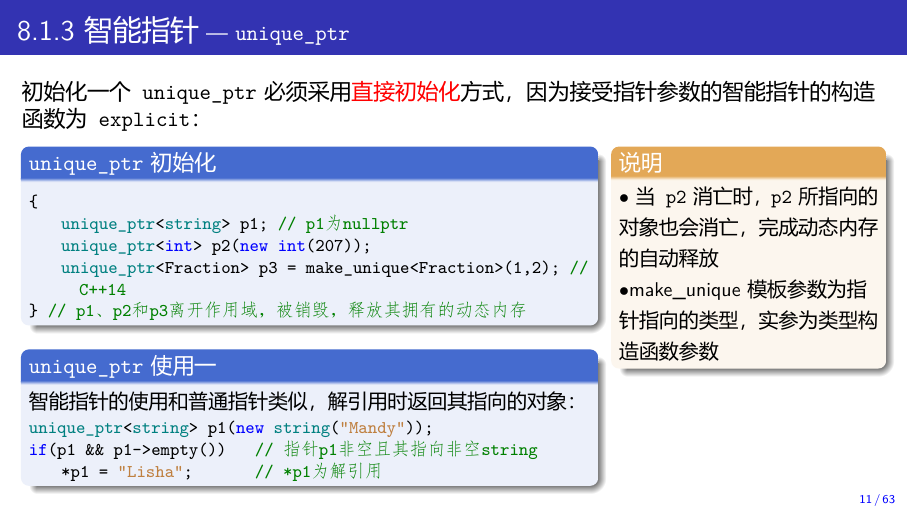
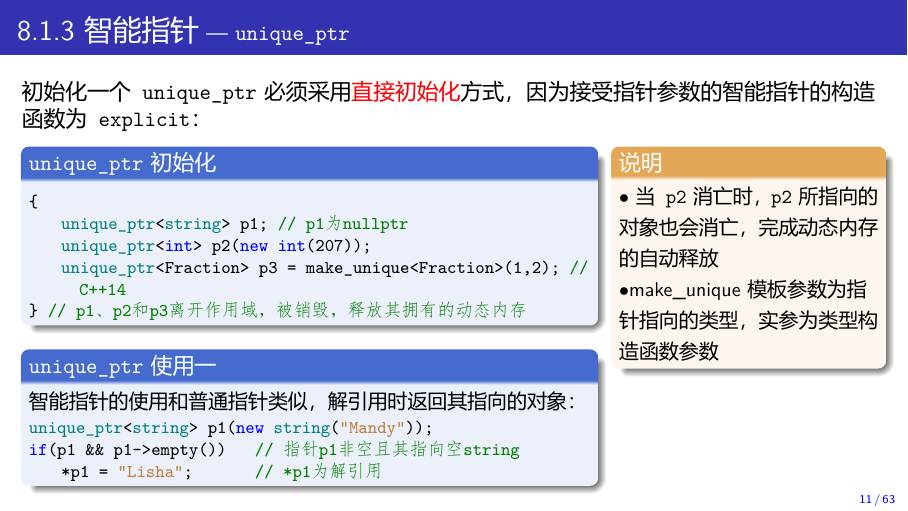
Before and after one commit to Changhe160/cplusplus2020-2021-1, LaTeX slides (Chapter8/Chapter8.tex): page 28 of 203. The pictures show the PDF file Chapter8/Chapter8.pdf that the author committed with the source.

Commit message:
Slides Chapter 8 updated

```diff
--- a/Chapter8/Chapter8.tex
+++ b/Chapter8/Chapter8.tex
@@ -446,7 +446,7 @@ void foo(int i) {
 智能指针的使用和普通指针类似，解引用时返回其指向的对象：
 \vspace{-1.5mm}\begin{lstlisting}[moreemph={unique\_ptr}]
 unique_ptr<string> p1(new string("Mandy"));
-if(p1 && p1->empty())       // 指针p1非空且其指向非空string
+if(p1 && p1->empty())       // 指针p1非空且其指向空string
     *p1 = "Lisha";          // *p1为解引用
 \end{lstlisting}\vspace{-1.5mm}
 \end{blueblock}
```
Also changed, not shown: Chapter8/Chapter8.pdf.
